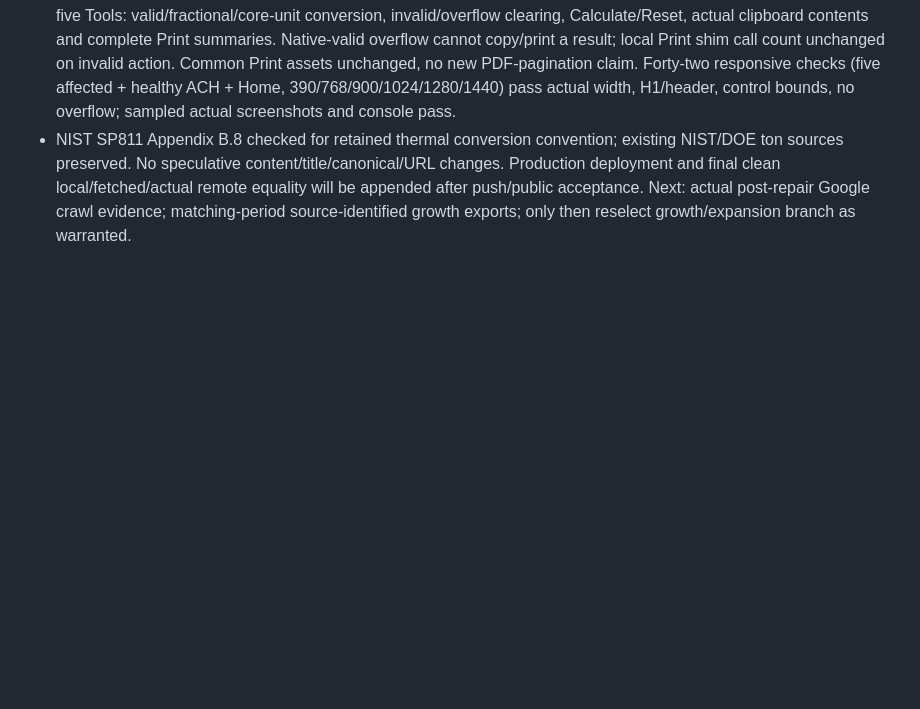
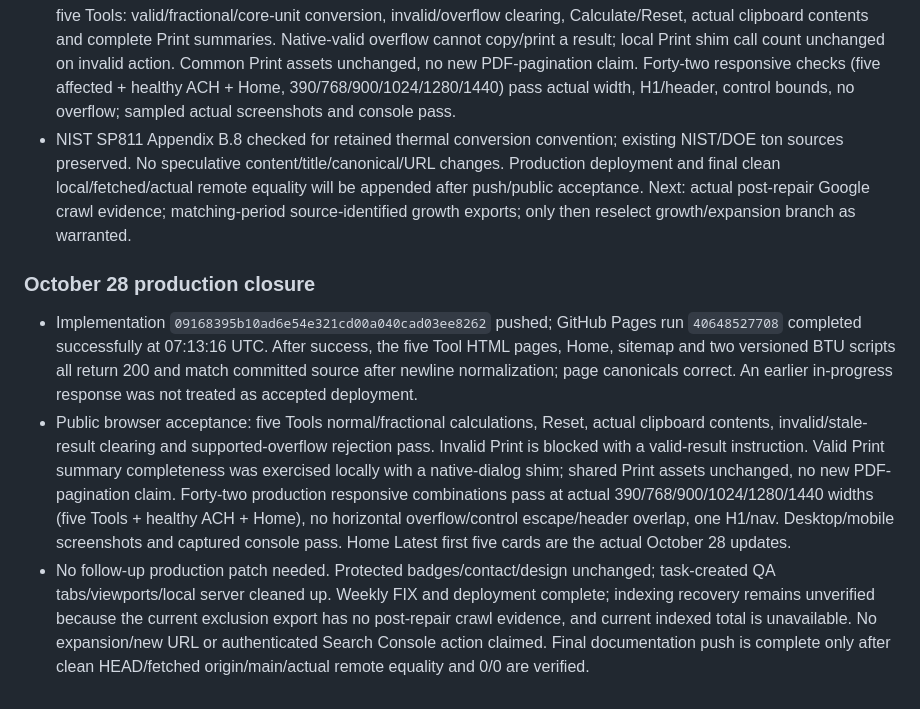
Before and after one commit to canghun13/hvactoolshub, a Markdown page: handover.md, the part around the change. Drawn GitHub-style; blank space fills up the shorter version.

```diff
--- a/handover.md
+++ b/handover.md
@@ -1033,3 +1033,9 @@
 - Home static Latest now begins with five October 28 Tool cards. Same 86 sitemap URLs, only five Tools/Home lastmod changed. Hubs already surface all five; llms core inventory checked and unchanged. No CSS, shared loader/Header/Footer/layout/Print change, new URL/generator/cluster, AdSense or protected badge change. Current inventory 108 HTML / 86 maintained: 30 Tools, 25 Guides, 10 Compare, 12 Reference, four hubs/Home/four info. Latest Fume Hood/Belt/Heat Pump, integrated Psychrometric structure, prior upgrades/merges/NO-GO exclusions retained; no expansion funnel/scoring claimed because hard defect takes precedence.
 - QA before deployment: BTU new regression reproduces old failure then passes 383 assertions; existing 977 checks pass, total 1,360. Static 108 HTML/86 sitemap/1,217 targets/14 JS, XML/SEO/JSON-LD checks pass. Local browser five Tools: valid/fractional/core-unit conversion, invalid/overflow clearing, Calculate/Reset, actual clipboard contents and complete Print summaries. Native-valid overflow cannot copy/print a result; local Print shim call count unchanged on invalid action. Common Print assets unchanged, no new PDF-pagination claim. Forty-two responsive checks (five affected + healthy ACH + Home, 390/768/900/1024/1280/1440) pass actual width, H1/header, control bounds, no overflow; sampled actual screenshots and console pass.
 - NIST SP811 Appendix B.8 checked for retained thermal conversion convention; existing NIST/DOE ton sources preserved. No speculative content/title/canonical/URL changes. Production deployment and final clean local/fetched/actual remote equality will be appended after push/public acceptance. Next: actual post-repair Google crawl evidence; matching-period source-identified growth exports; only then reselect growth/expansion branch as warranted.
+
+### October 28 production closure
+
+- Implementation `09168395b10ad6e54e321cd00a040cad03ee8262` pushed; GitHub Pages run `40648527708` completed successfully at 07:13:16 UTC. After success, the five Tool HTML pages, Home, sitemap and two versioned BTU scripts all return 200 and match committed source after newline normalization; page canonicals correct. An earlier in-progress response was not treated as accepted deployment.
+- Public browser acceptance: five Tools normal/fractional calculations, Reset, actual clipboard contents, invalid/stale-result clearing and supported-overflow rejection pass. Invalid Print is blocked with a valid-result instruction. Valid Print summary completeness was exercised locally with a native-dialog shim; shared Print assets unchanged, no new PDF-pagination claim. Forty-two production responsive combinations pass at actual 390/768/900/1024/1280/1440 widths (five Tools + healthy ACH + Home), no horizontal overflow/control escape/header overlap, one H1/nav. Desktop/mobile screenshots and captured console pass. Home Latest first five cards are the actual October 28 updates.
+- No follow-up production patch needed. Protected badges/contact/design unchanged; task-created QA tabs/viewports/local server cleaned up. Weekly FIX and deployment complete; indexing recovery remains unverified because the current exclusion export has no post-repair crawl evidence, and current indexed total is unavailable. No expansion/new URL or authenticated Search Console action claimed. Final documentation push is complete only after clean HEAD/fetched origin/main/actual remote equality and 0/0 are verified.
```
Also changed, not shown: research/2026-10-28-weekly-growth-review.md (+5 -1 lines).
